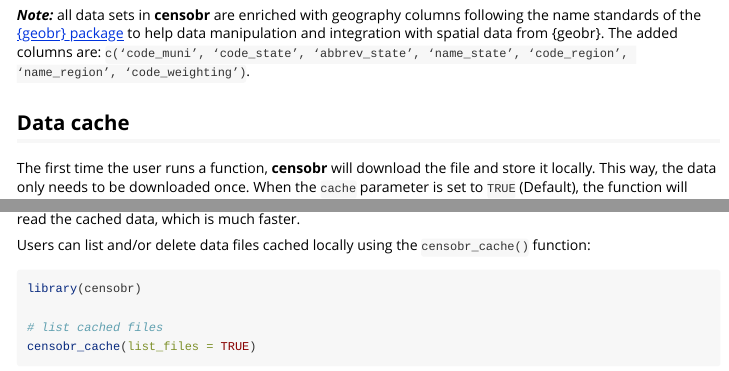
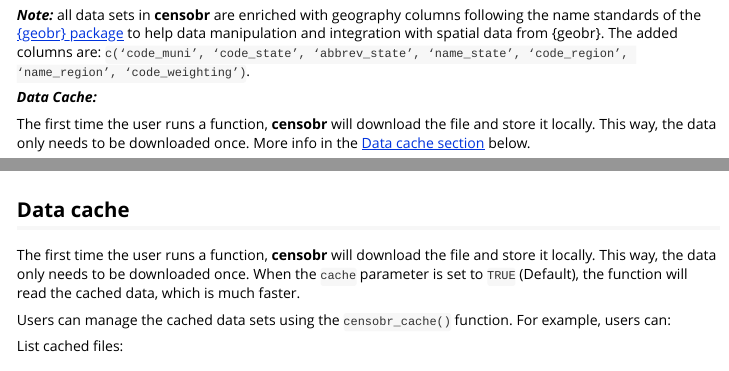
Before and after one commit to ipeaGIT/censobr, an R Markdown document (vignettes/censobr.Rmd): the page in a window 1100 px wide, from 890 px down, and a second part further down, joined at a grey line. Rendered offline with R 4.5, knitr and Pandoc, with nearby package versions; some code elsewhere in the file could not run offline.

````diff
--- a/vignettes/censobr.Rmd
+++ b/vignettes/censobr.Rmd
@@ -61,9 +61,5 @@
 
 ***Note:*** all data sets in **censobr** are enriched with geography columns following the name standards of the [{geobr} package](https://github.com/ipeaGIT/geobr/) to help data manipulation and integration with spatial data from {geobr}. The added columns are: `c(‘code_muni’, ‘code_state’, ‘abbrev_state’, ‘name_state’, ‘code_region’, ‘name_region’, ‘code_weighting’)`.
 
+***Data Cache:***
 
-## Data cache
-
-The first time the user runs a function, **censobr** will download the file and store it locally. This way, the data only needs to be downloaded once. When the `cache` parameter is set to `TRUE` (Default), the function will read the cached data, which is much faster.
-
-Users can list and/or delete data files cached locally using the `censobr_cache()` function:
@@ -72,4 +66 @@
-library(censobr)
-
-# list cached files
-censobr_cache(list_files = TRUE)
+The first time the user runs a function, **censobr** will download the file and store it locally. This way, the data only needs to be downloaded once. More info in the [Data cache section](https://ipeagit.github.io/censobr/articles/censobr.html#data-cache) below.
@@ -238,3 +222,13 @@
   theme_void()
 
 ```
+
+
+
+## Data cache
+
+The first time the user runs a function, **censobr** will download the file and store it locally. This way, the data only needs to be downloaded once. When the `cache` parameter is set to `TRUE` (Default), the function will read the cached data, which is much faster.
+
+Users can manage the cached data sets using the `censobr_cache()` function. For example, users can:
+
+List cached files:
````
Also changed, not shown: NEWS.md (+1 -0 lines), vignettes/censobr.Rmd (24 more changed lines), 2 other files.
